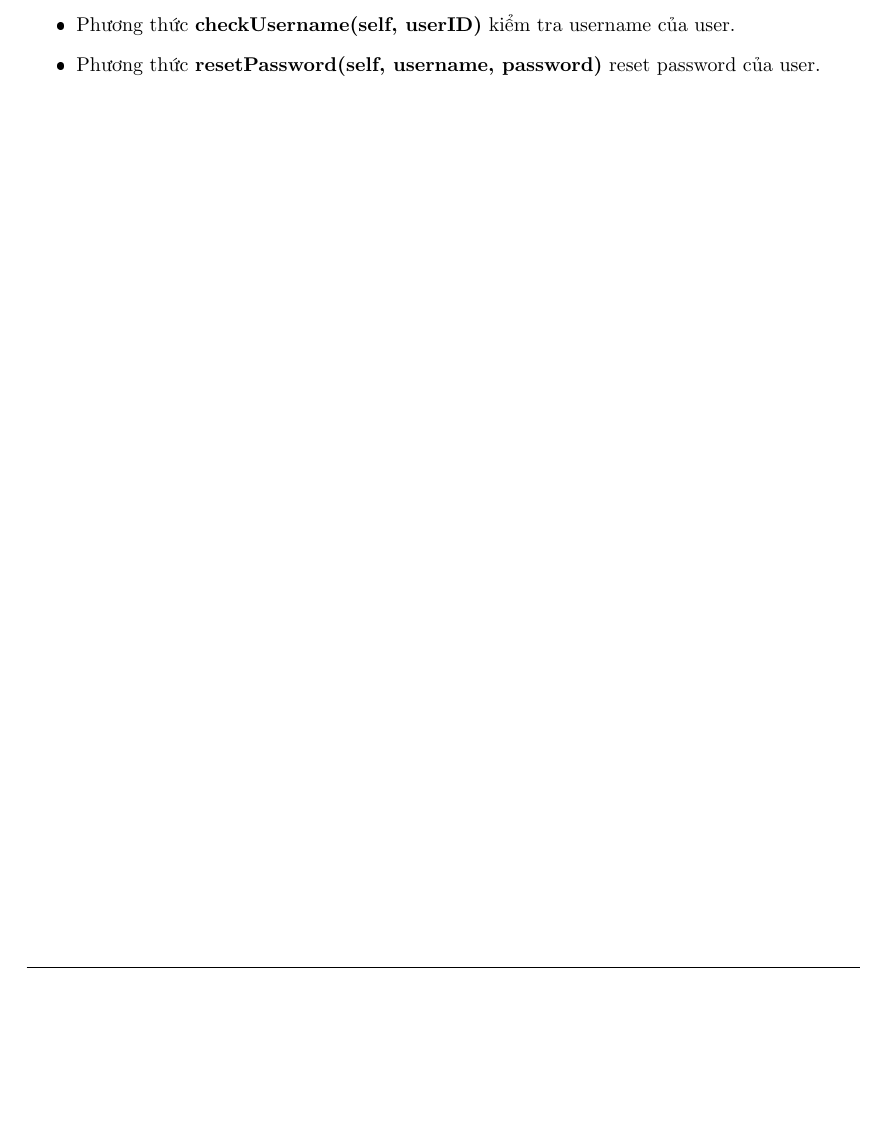
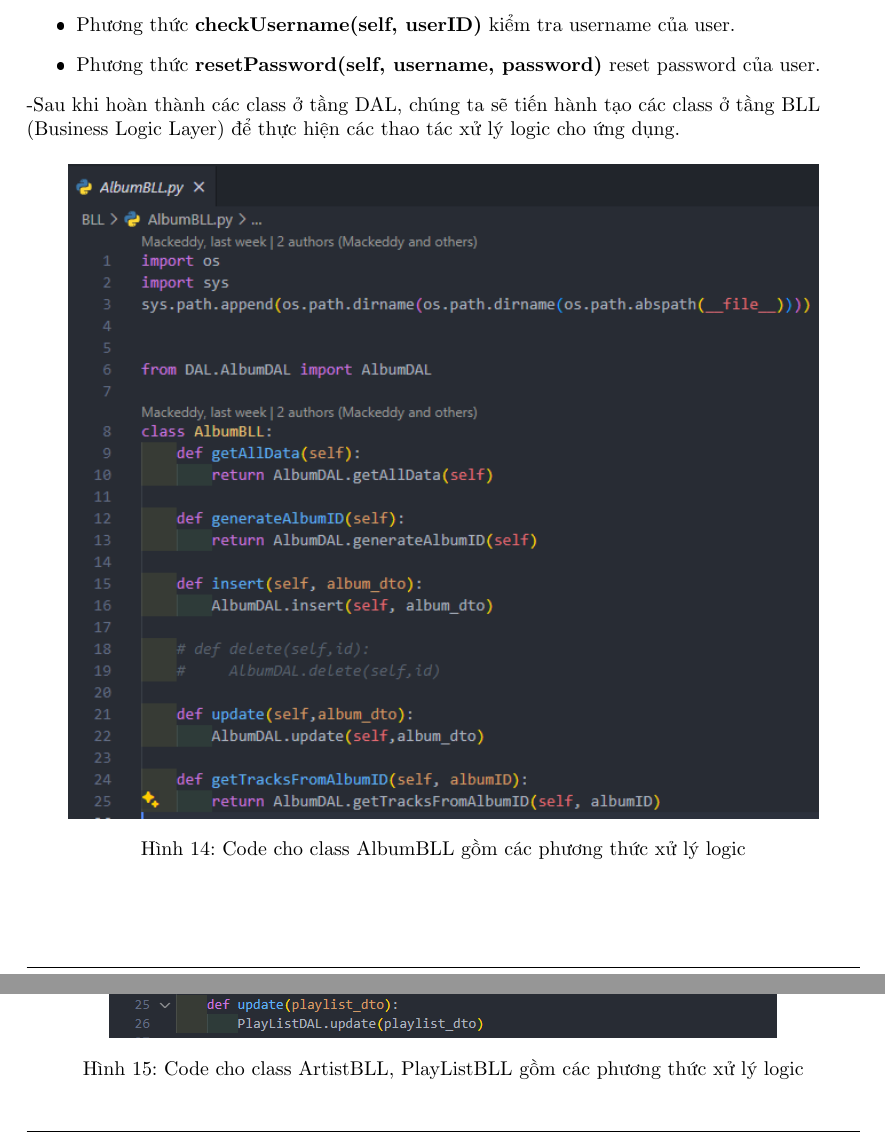
Before and after one commit to Aleveer/Python-Report, a LaTeX document (report.tex): part of page 25 of 26 before the commit and two parts of pages 24 and 25 of 28 after it, the two joined at a grey line, cut so that both start at the same text, the shorter picture padded with empty space. The pictures show the PDF file report.pdf that the author committed with the source.

Commit message:
chore: Update report images

```diff
--- a/report.tex
+++ b/report.tex
@@ -761,6 +758,37 @@ Chính vì vậy, chúng em đã chọn đề tài "Phát triển ứng dụng n
 		\item Phương thức \textbf{resetPassword(self, username, password)} reset password của user.
 
 	\end{itemize}
+	-Sau khi hoàn thành các class ở tầng DAL, chúng ta sẽ tiến hành tạo các class ở tầng BLL (Business Logic Layer) để thực hiện các thao tác xử lý logic cho ứng dụng.
+	\begin{figure}[h]
+		\centering
+		\includegraphics[width=0.9\textwidth]{AlbumBLL.png}
+		\caption{Code cho class AlbumBLL gồm các phương thức xử lý logic}
+	\end{figure}
+
 \end{flushleft}
 \clearpage
+\newpage
+\begin{figure}[h]
+	\centering
+	\includegraphics[width=0.8\textwidth]{artistBLL.png}
+	\includegraphics[width=0.8\textwidth]{PlayListBLL.png}
+	\caption{Code cho class ArtistBLL, PlayListBLL gồm các phương thức xử lý logic}
+\end{figure}
 
+\clearpage
+\newpage
+\begin{figure}[h]
+	\centering
+	\includegraphics[width=0.8\textwidth]{PLDetailBLL.png}
+	\includegraphics[width=0.8\textwidth]{TrackBLL.png}
+	\caption{Code cho class PLDetailBLL, TrackBLL gồm các phương thức xử lý logic}
+\end{figure}
+\clearpage
+\newpage
+\begin{figure}[h]
+	\centering
+	\includegraphics[width=0.8\textwidth]{UserBLL.png}
+	\caption{Code cho class UserBLL gồm các phương thức xử lý logic}
+\end{figure}
+\begin{flushleft}
+	-Sau khi hoàn thành việc thiết lập các phương thức xử lý tại các tầng BLL và DAL,
```
Also changed, not shown: AlbumBLL.png (added), PLDetailBLL.png (added), PlayListBLL.png (added), TrackBLL.png (added), UserBLL.png (added), artistBLL.png (added), report.pdf, report.tex (21 more changed lines), 5 other files.
